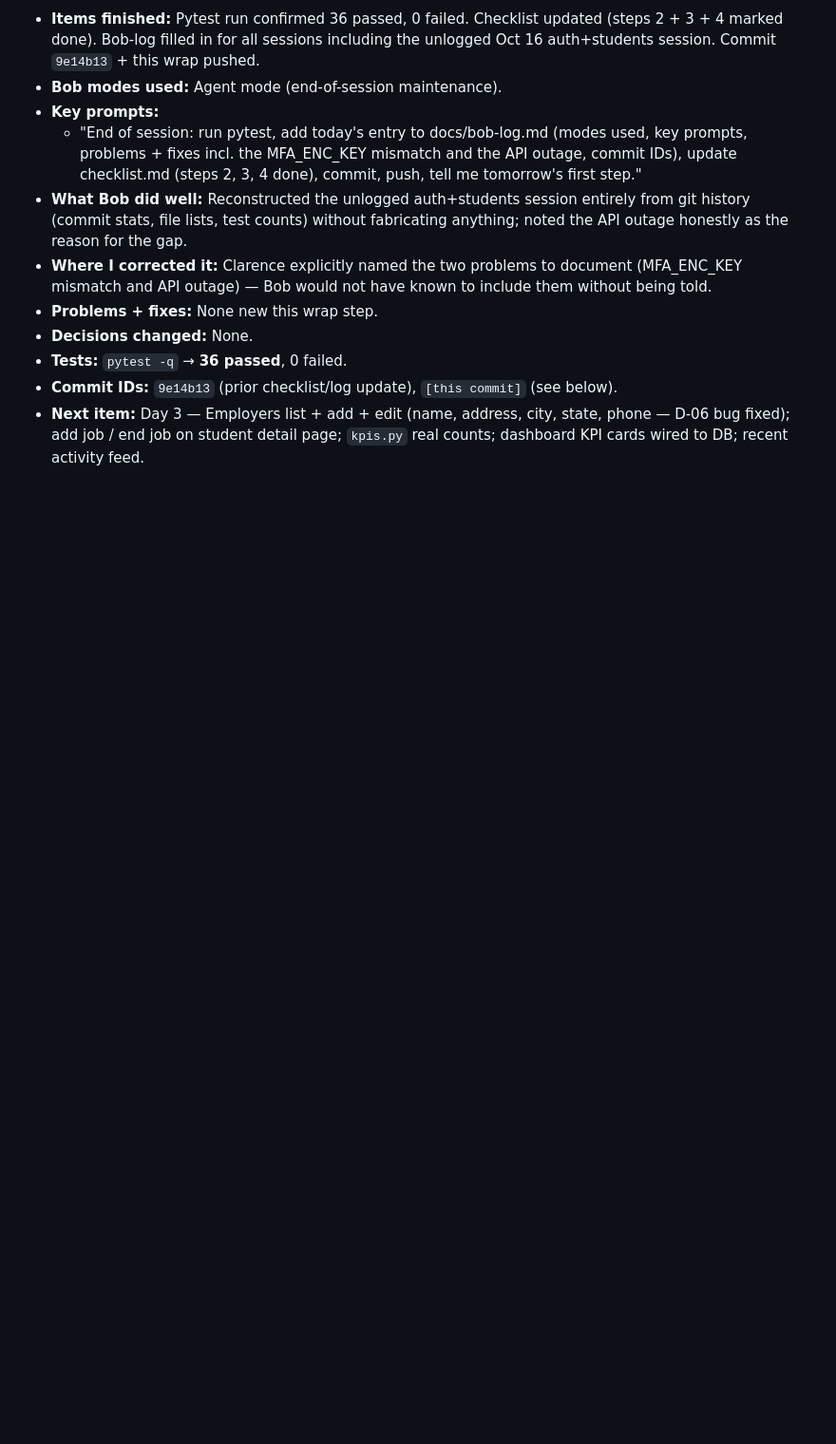
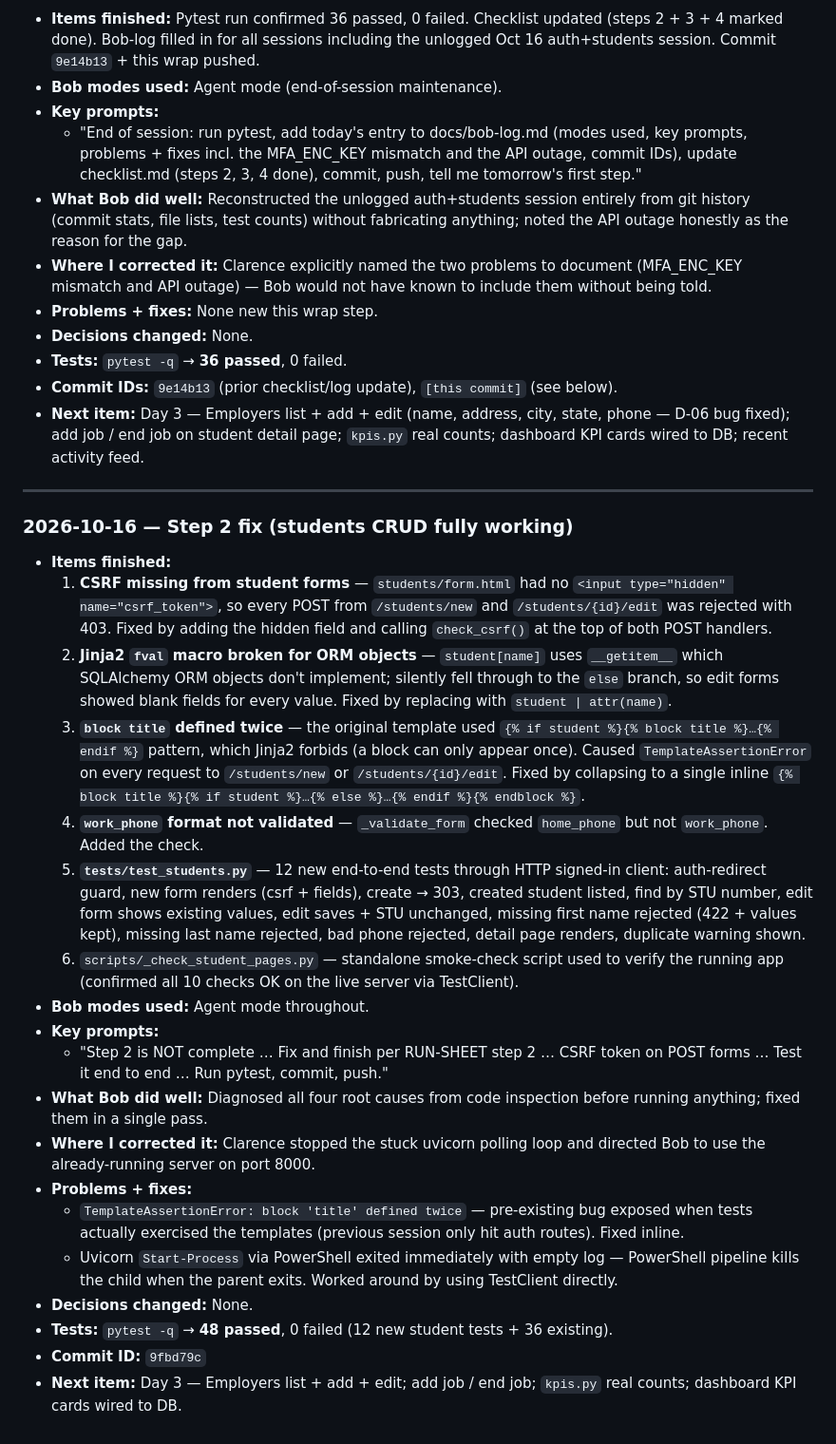
Before and after one commit to PerdueCo/onyx-reborn, a Markdown page: docs/bob-log.md, the part around the change. Shown at 95% size. Drawn GitHub-style; blank space fills up the shorter version.

Commit message:
docs: bob-log step-2-fix entry; checklist updated with fix commit

```diff
--- a/docs/bob-log.md
+++ b/docs/bob-log.md
@@ -375,3 +375,46 @@ entries reconstructed from git history — commit IDs are exact.)*
 - **Next item:** Day 3 — Employers list + add + edit (name, address, city, state,
   phone — D-06 bug fixed); add job / end job on student detail page; `kpis.py` real
   counts; dashboard KPI cards wired to DB; recent activity feed.
+
+---
+
+### 2026-10-16 — Step 2 fix (students CRUD fully working)
+
+- **Items finished:**
+  1. **CSRF missing from student forms** — `students/form.html` had no `<input type="hidden" name="csrf_token">`,
+     so every POST from `/students/new` and `/students/{id}/edit` was rejected with 403. Fixed by
+     adding the hidden field and calling `check_csrf()` at the top of both POST handlers.
+  2. **Jinja2 `fval` macro broken for ORM objects** — `student[name]` uses `__getitem__` which
+     SQLAlchemy ORM objects don't implement; silently fell through to the `else` branch, so
+     edit forms showed blank fields for every value. Fixed by replacing with `student | attr(name)`.
+  3. **`block title` defined twice** — the original template used `{% if student %}{% block title %}…{% endif %}`
+     pattern, which Jinja2 forbids (a block can only appear once). Caused `TemplateAssertionError`
+     on every request to `/students/new` or `/students/{id}/edit`. Fixed by collapsing to a single
+     inline `{% block title %}{% if student %}…{% else %}…{% endif %}{% endblock %}`.
+  4. **`work_phone` format not validated** — `_validate_form` checked `home_phone` but not
+     `work_phone`. Added the check.
+  5. **`tests/test_students.py`** — 12 new end-to-end tests through HTTP signed-in client:
+     auth-redirect guard, new form renders (csrf + fields), create → 303, created student listed,
+     find by STU number, edit form shows existing values, edit saves + STU unchanged, missing first
+     name rejected (422 + values kept), missing last name rejected, bad phone rejected, detail page
+     renders, duplicate warning shown.
+  6. `scripts/_check_student_pages.py` — standalone smoke-check script used to verify the running
+     app (confirmed all 10 checks OK on the live server via TestClient).
+- **Bob modes used:** Agent mode throughout.
+- **Key prompts:**
+  - "Step 2 is NOT complete … Fix and finish per RUN-SHEET step 2 … CSRF token on POST forms …
+    Test it end to end … Run pytest, commit, push."
+- **What Bob did well:** Diagnosed all four root causes from code inspection before running anything;
+  fixed them in a single pass.
+- **Where I corrected it:** Clarence stopped the stuck uvicorn polling loop and directed Bob to
+  use the already-running server on port 8000.
+- **Problems + fixes:**
+  - `TemplateAssertionError: block 'title' defined twice` — pre-existing bug exposed when tests
+    actually exercised the templates (previous session only hit auth routes). Fixed inline.
+  - Uvicorn `Start-Process` via PowerShell exited immediately with empty log — PowerShell
+    pipeline kills the child when the parent exits. Worked around by using TestClient directly.
+- **Decisions changed:** None.
+- **Tests:** `pytest -q` → **48 passed**, 0 failed (12 new student tests + 36 existing).
+- **Commit ID:** `9fbd79c`
+- **Next item:** Day 3 — Employers list + add + edit; add job / end job; `kpis.py` real counts;
+  dashboard KPI cards wired to DB.
```
Also changed, not shown: docs/plan/checklist.md (+1 -1 lines).
